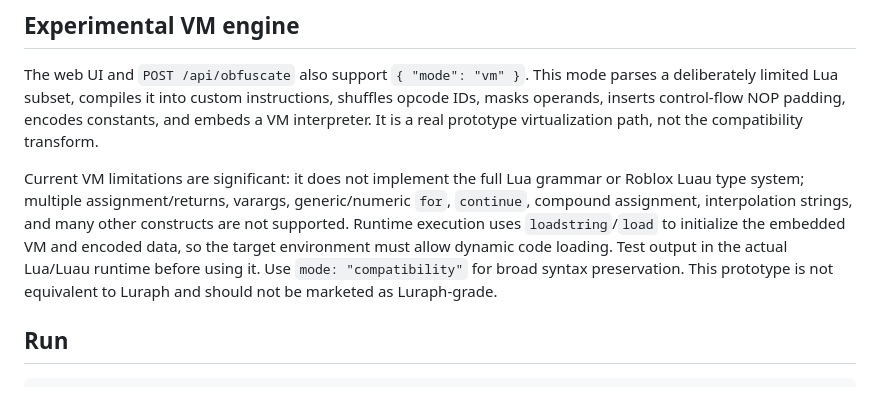
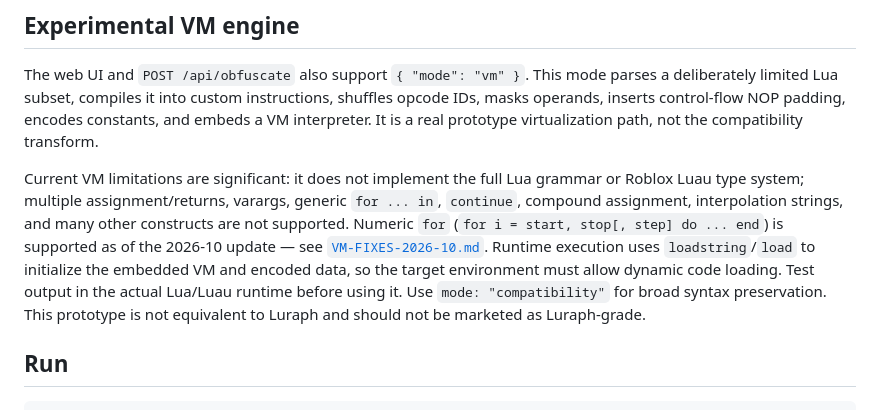
Before and after one commit to jixyuk12nh-maker/obfuscation, a Markdown page: README.md, the part around the change. Rendered like a GitHub page.

```diff
--- a/README.md
+++ b/README.md
@@ -35,7 +35,7 @@ This is a compatibility-first lexical obfuscator, not a complete AST-based obfus
 
 The web UI and `POST /api/obfuscate` also support `{ "mode": "vm" }`. This mode parses a deliberately limited Lua subset, compiles it into custom instructions, shuffles opcode IDs, masks operands, inserts control-flow NOP padding, encodes constants, and embeds a VM interpreter. It is a real prototype virtualization path, not the compatibility transform.
 
-Current VM limitations are significant: it does not implement the full Lua grammar or Roblox Luau type system; multiple assignment/returns, varargs, generic/numeric `for`, `continue`, compound assignment, interpolation strings, and many other constructs are not supported. Runtime execution uses `loadstring`/`load` to initialize the embedded VM and encoded data, so the target environment must allow dynamic code loading. Test output in the actual Lua/Luau runtime before using it. Use `mode: "compatibility"` for broad syntax preservation. This prototype is not equivalent to Luraph and should not be marketed as Luraph-grade.
+Current VM limitations are significant: it does not implement the full Lua grammar or Roblox Luau type system; multiple assignment/returns, varargs, generic `for ... in`, `continue`, compound assignment, interpolation strings, and many other constructs are not supported. Numeric `for` (`for i = start, stop[, step] do ... end`) is supported as of the 2026-10 update — see [`VM-FIXES-2026-10.md`](VM-FIXES-2026-10.md). Runtime execution uses `loadstring`/`load` to initialize the embedded VM and encoded data, so the target environment must allow dynamic code loading. Test output in the actual Lua/Luau runtime before using it. Use `mode: "compatibility"` for broad syntax preservation. This prototype is not equivalent to Luraph and should not be marketed as Luraph-grade.
 
 ## Run
 
```
